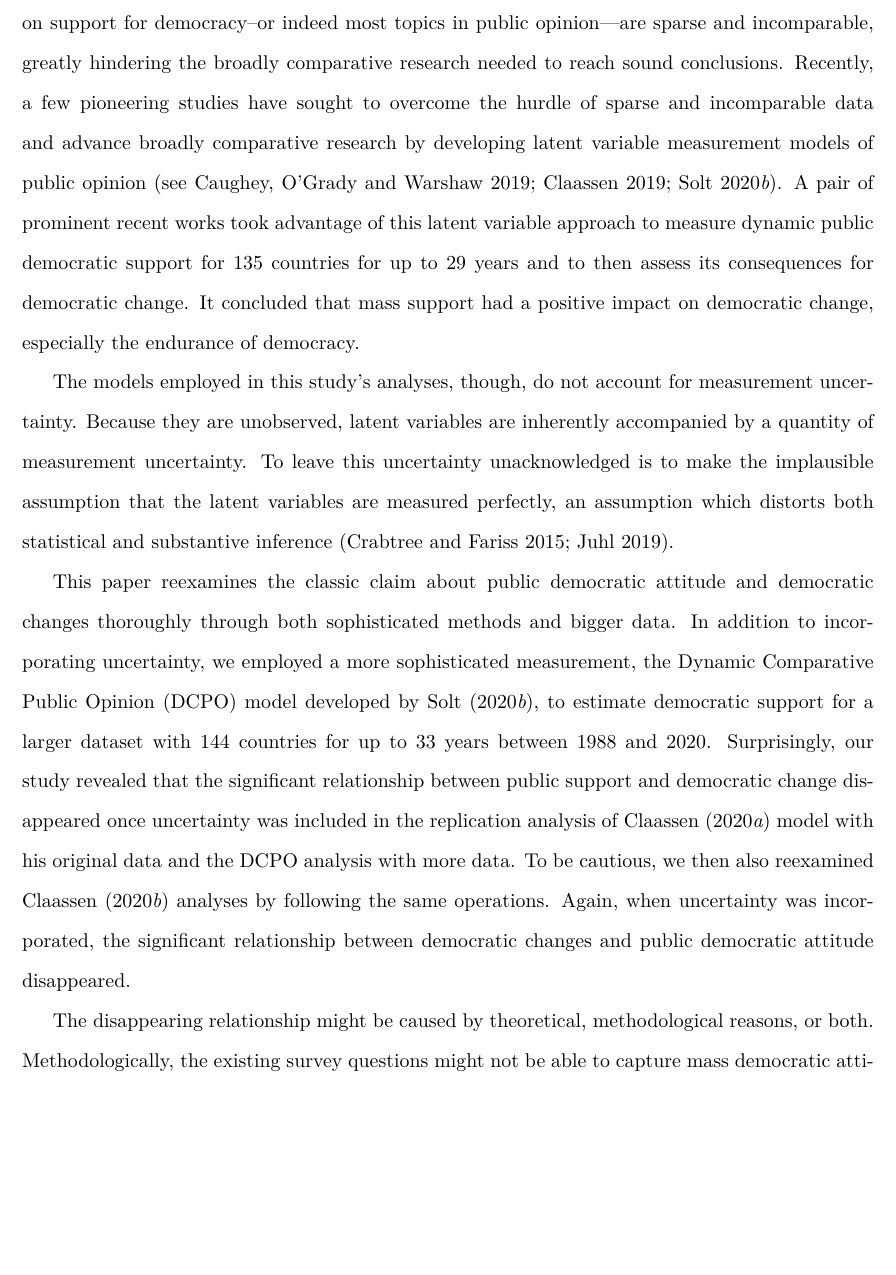
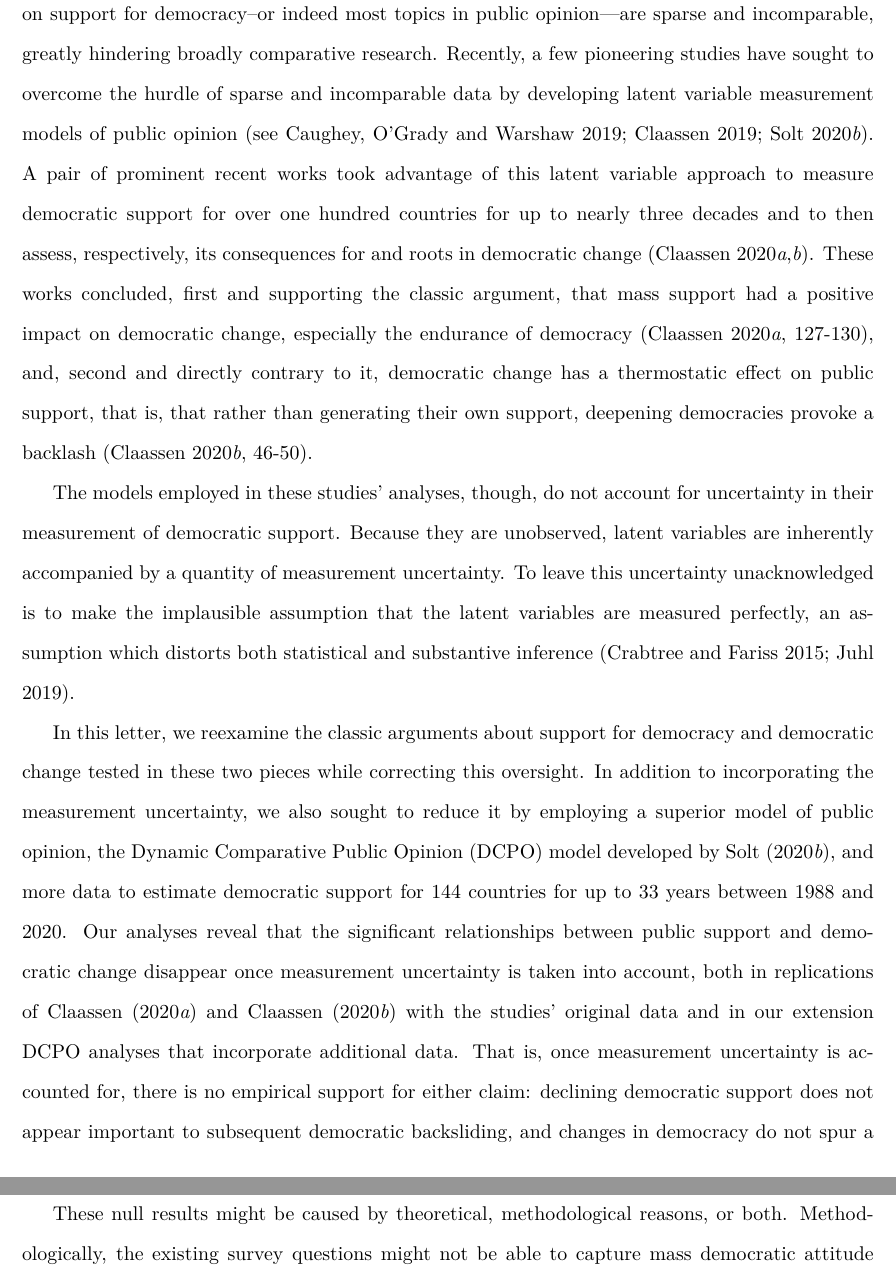
Before and after one commit to fsolt/dcpo_dem_mood, an R Markdown document (paper/dcpo_demsupport.Rmd): part of page 2 of 13 before the commit and two parts of pages 2 and 3 of 13 after it, the two joined at a grey line, cut so that both start at the same text, the shorter picture padded with empty space. The pictures show the output file paper/dcpo_demsupport.pdf that the author committed with the source.

Commit message:
revise introduction further

```diff
--- a/paper/dcpo_demsupport.Rmd
+++ b/paper/dcpo_demsupport.Rmd
@@ -48,22 +48,22 @@ Similarly, studies have alternately found that more experience with democracy yi
 
 One important reason for these mixed results is the difficulty in measuring democratic support over time and across many countries.
 Public support for democracy cannot be directly observed, and its incorrect measurement will limit inferences about the relationships between public opinion and institutional development.
-Further, the survey data available across countries and over time on support for democracy--or indeed most topics in public opinion---are sparse and incomparable, greatly hindering the broadly comparative research needed to reach sound conclusions.
-Recently, a few pioneering studies have sought to overcome the hurdle of sparse and incomparable data and advance broadly comparative research by developing latent variable measurement models of public opinion [see @Caughey2019; @Claassen2019; @Solt2020a].
-A pair of prominent recent works took advantage of this latent variable approach to measure dynamic public democratic support for 135 countries for up to 29 years and to then assess its consequences for democratic change.
-It concluded that mass support had a positive impact on democratic change, especially the endurance of democracy.
+Further, the survey data available across countries and over time on support for democracy--or indeed most topics in public opinion---are sparse and incomparable, greatly hindering broadly comparative research.
+Recently, a few pioneering studies have sought to overcome the hurdle of sparse and incomparable data by developing latent variable measurement models of public opinion [see @Caughey2019; @Claassen2019; @Solt2020a].
+A pair of prominent recent works took advantage of this latent variable approach to measure democratic support for over one hundred countries for up to nearly three decades and to then assess, respectively, its consequences for and roots in democratic change [@Claassen2020a; @Claassen2020b].
+These works concluded, first and supporting the classic argument, that mass support had a positive impact on democratic change, especially the endurance of democracy [@Claassen2020a, 127-130], and, second and directly contrary to it, democratic change has a thermostatic effect on public support, that is, that rather than generating their own support, deepening democracies provoke a backlash [@Claassen2020b, 46-50].
 
-The models employed in this study's analyses, though, do not account for measurement uncertainty.
+The models employed in these studies' analyses, though, do not account for uncertainty in their measurement of democratic support.
 Because they are unobserved, latent variables are inherently accompanied by a quantity of measurement uncertainty.
 To leave this uncertainty unacknowledged is to make the implausible assumption that the latent variables are measured perfectly, an assumption which distorts both statistical and substantive inference [@Crabtree2015; @juhl_measurement_2019].
 
-This paper reexamines the classic claim about public democratic attitude and democratic changes thoroughly through both sophisticated methods and bigger data.
-In addition to incorporating uncertainty, we employed a more sophisticated measurement, the Dynamic Comparative Public Opinion (DCPO) model developed by @Solt2020a, to estimate democratic support for a larger dataset with 144 countries for up to 33 years between 1988 and 2020.
-Surprisingly, our study revealed that the significant relationship between public support and democratic change disappeared once uncertainty was included in the replication analysis of @Claassen2020a model with his original data and the DCPO analysis with more data.
-To be cautious, we then also reexamined @Claassen2020b analyses by following the same operations.
-Again, when uncertainty was incorporated, the significant relationship between democratic changes and public democratic attitude disappeared.
+In this letter, we reexamine the classic arguments about support for democracy and democratic change tested in these two pieces while correcting this oversight.
+In addition to incorporating the measurement uncertainty, we also sought to reduce it by employing a superior model of public opinion, the Dynamic Comparative Public Opinion (DCPO) model developed by @Solt2020a, and more data to estimate democratic support for 144 countries for up to 33 years between 1988 and 2020.
+Our analyses reveal that the significant relationships between public support and democratic change disappear once measurement uncertainty is taken into account, both in replications of @Claassen2020a and @Claassen2020b with the studies' original data and in our extension DCPO analyses that incorporate additional data.
+That is, once measurement uncertainty is accounted for, there is no empirical support for either claim: declining democratic support does not appear important to subsequent democratic backsliding, and changes in democracy do not spur a thermostatic response in democratic support.
 
-The disappearing relationship might be caused by theoretical, methodological reasons, or both.
+
+These null results might be caused by theoretical, methodological reasons, or both.
 Methodologically, the existing survey questions might not be able to capture mass democratic attitude due to a shortage of indicators [Solt, 2021??] and the ineffectiveness of indicators in measuring the multi-faceted democratic support [@wuttke2020have] and behaviorally democratic commitments [@graham_democracy_2020; @Carey2020; @McCoy2020].
 Substantive explanations might also account for the insignificant relationship: the elite-driven democratic backsliding [@weingast_political_1997; @levitsky_how_2018], the lack of a consensus on democratic erosion between the public and experts [@carey_searching_2019], and the difference between the public support in abstract and public commitments in context [@bartels_ethnic_2020; @graham_democracy_2020; @McCoy2020; @prothro_fundamental_1960; @van2017myth
 ].
```
Also changed, not shown: paper/dcpo_demsupport.bib (+16 -15 lines), paper/dcpo_demsupport.pdf, paper/dcpo_demsupport_files/figure-latex/visualizeAJPS-1.pdf, paper/dcpo_demsupport_files/figure-latex/visualizedAPSR-1.pdf, paper/dcpo_demsupport.Rmd (4 more changed lines).
